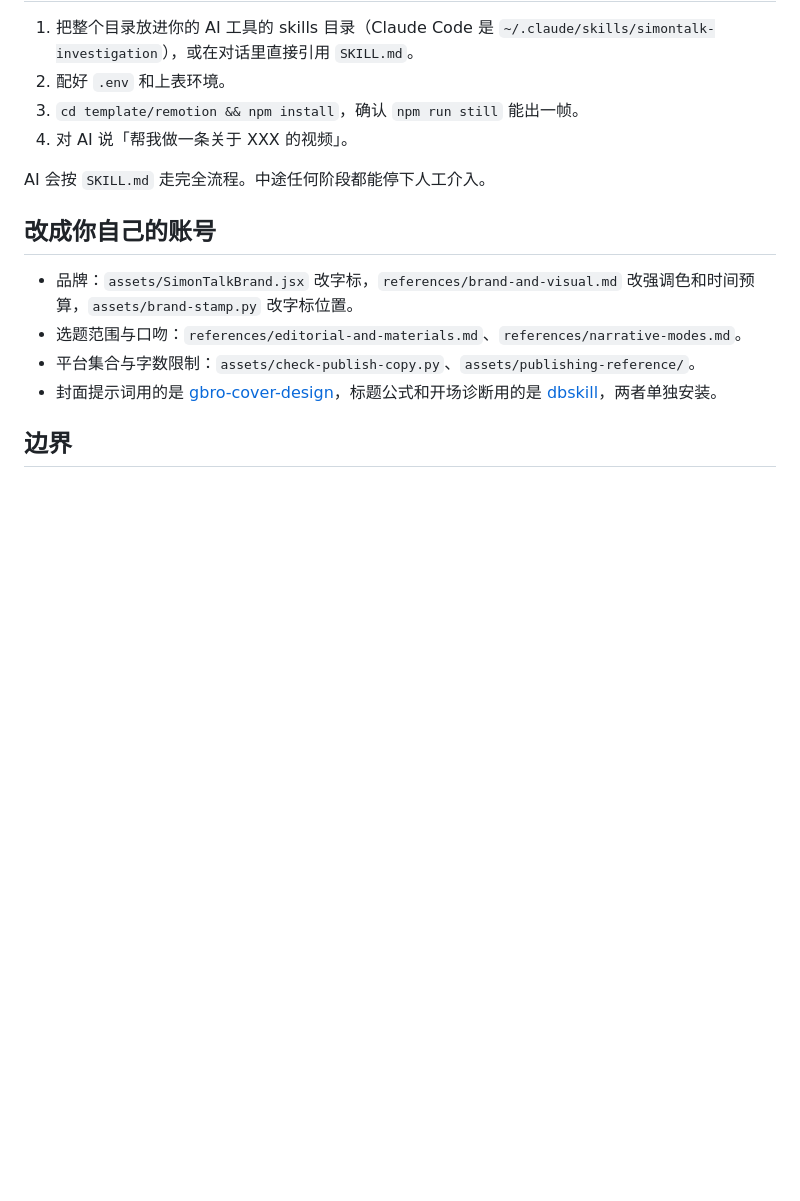
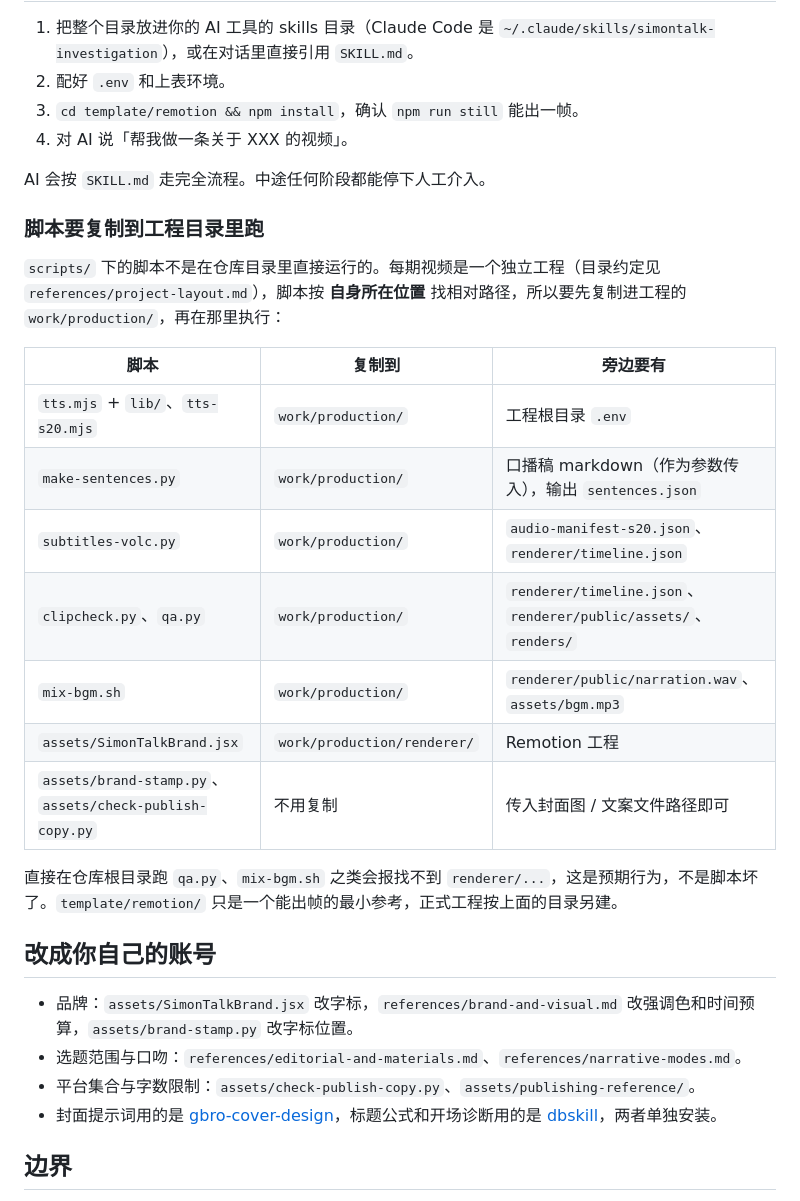
Before and after one commit to 899ms/investigation-video-skill, a Markdown page: README.md, the part around the change. GitHub-like rendering; blank space fills up the shorter version.

Commit message:
README 说明脚本须复制到工程目录运行
Co-Authored-By: Claude Fable 5.1 <noreply@anthropic.com>

```diff
--- a/README.md
+++ b/README.md
@@ -73,6 +73,22 @@ Remotion 和 React 版本不要升。升级后出现过动画节奏错乱、布
 
 AI 会按 `SKILL.md` 走完全流程。中途任何阶段都能停下人工介入。
 
+### 脚本要复制到工程目录里跑
+
+`scripts/` 下的脚本不是在仓库目录里直接运行的。每期视频是一个独立工程（目录约定见 `references/project-layout.md`），脚本按 **自身所在位置** 找相对路径，所以要先复制进工程的 `work/production/`，再在那里执行：
+
+| 脚本 | 复制到 | 旁边要有 |
+| --- | --- | --- |
+| `tts.mjs` + `lib/`、`tts-s20.mjs` | `work/production/` | 工程根目录 `.env` |
+| `make-sentences.py` | `work/production/` | 口播稿 markdown（作为参数传入），输出 `sentences.json` |
+| `subtitles-volc.py` | `work/production/` | `audio-manifest-s20.json`、`renderer/timeline.json` |
+| `clipcheck.py`、`qa.py` | `work/production/` | `renderer/timeline.json`、`renderer/public/assets/`、`renders/` |
+| `mix-bgm.sh` | `work/production/` | `renderer/public/narration.wav`、`assets/bgm.mp3` |
+| `assets/SimonTalkBrand.jsx` | `work/production/renderer/` | Remotion 工程 |
+| `assets/brand-stamp.py`、`assets/check-publish-copy.py` | 不用复制 | 传入封面图 / 文案文件路径即可 |
+
+直接在仓库根目录跑 `qa.py`、`mix-bgm.sh` 之类会报找不到 `renderer/...`，这是预期行为，不是脚本坏了。`template/remotion/` 只是一个能出帧的最小参考，正式工程按上面的目录另建。
+
 ## 改成你自己的账号
 
 - 品牌：`assets/SimonTalkBrand.jsx` 改字标，`references/brand-and-visual.md` 改强调色和时间预算，`assets/brand-stamp.py` 改字标位置。
```
